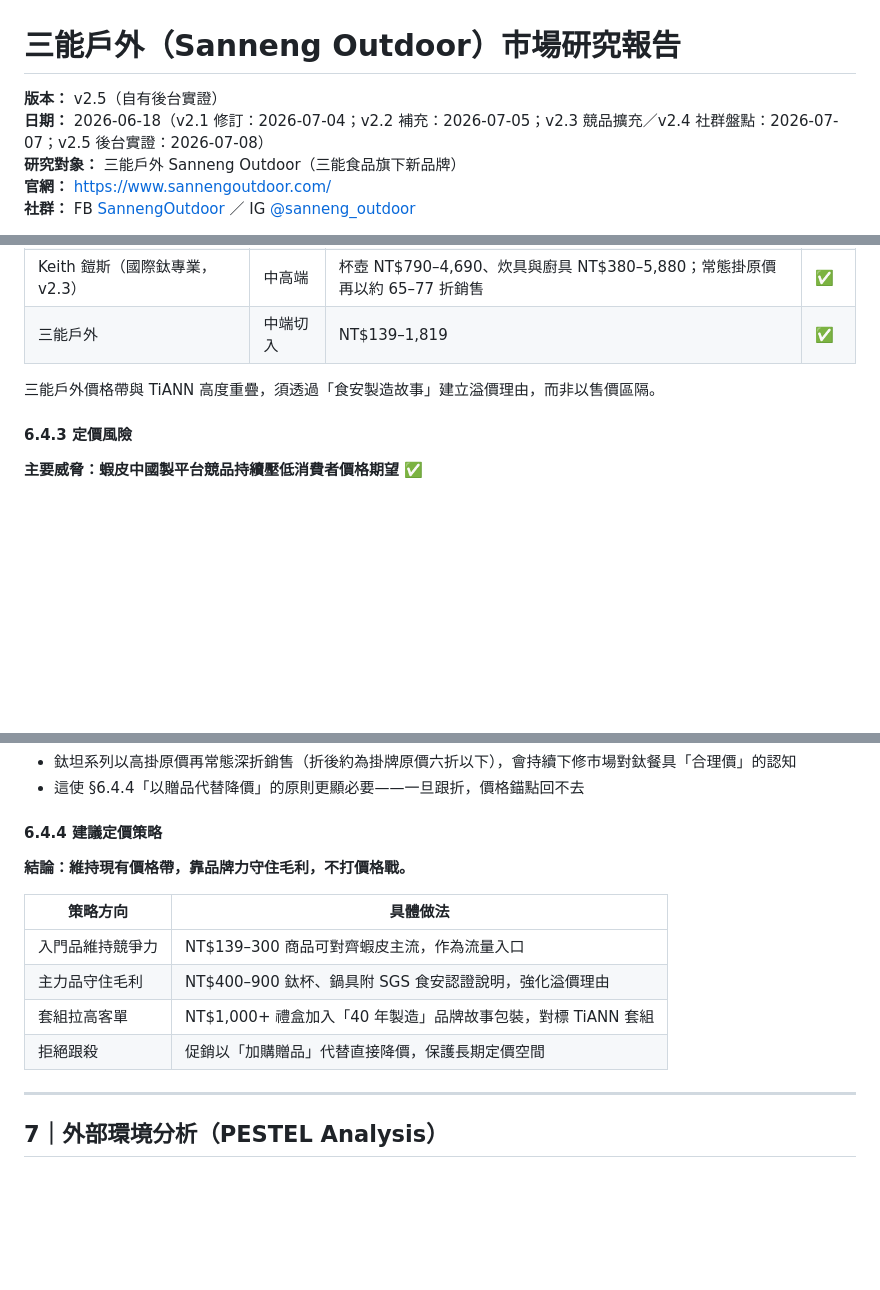
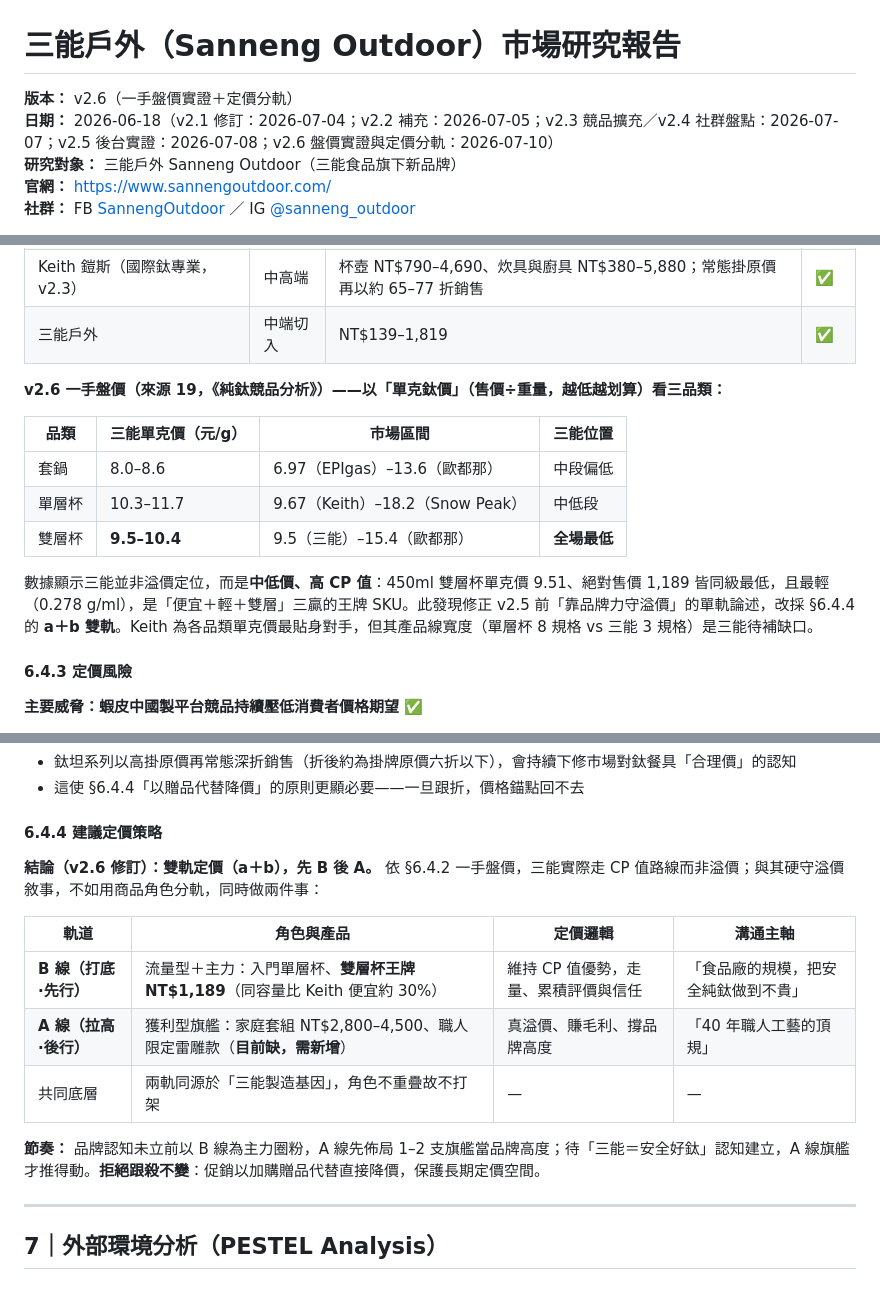
Before and after one commit to aa0206aa-bit/sanneng-outdoor-research, a Markdown page: 2026-06-18-sanneng-outdoor-report.md, 3 parts joined by grey strips. Drawn GitHub-style; blank space fills up the shorter version.

Commit message:
feat: 報告升 v2.6 — 一手盤價實證與定價分軌（單克鈦價／a＋b 雙軌，來源 19）
Co-Authored-By: Claude Opus 4.8 <noreply@anthropic.com>

```diff
--- a/2026-06-18-sanneng-outdoor-report.md
+++ b/2026-06-18-sanneng-outdoor-report.md
@@ -1,7 +1,7 @@
 # 三能戶外（Sanneng Outdoor）市場研究報告
 
-**版本：** v2.5（自有後台實證）
-**日期：** 2026-06-18（v2.1 修訂：2026-07-04；v2.2 補充：2026-07-05；v2.3 競品擴充／v2.4 社群盤點：2026-07-07；v2.5 後台實證：2026-07-08）
+**版本：** v2.6（一手盤價實證＋定價分軌）
+**日期：** 2026-06-18（v2.1 修訂：2026-07-04；v2.2 補充：2026-07-05；v2.3 競品擴充／v2.4 社群盤點：2026-07-07；v2.5 後台實證：2026-07-08；v2.6 盤價實證與定價分軌：2026-07-10）
 **研究對象：** 三能戶外 Sanneng Outdoor（三能食品旗下新品牌）
 **官網：** https://www.sannengoutdoor.com/
 **社群：** FB [SannengOutdoor](https://www.facebook.com/SannengOutdoor) ／ IG [@sanneng_outdoor](https://www.instagram.com/sanneng_outdoor/)
@@ -339,7 +343,15 @@ v1 提到擴展品類，但缺少明確的選品配置策略。建議以三種
 | Keith 鎧斯（國際鈦專業，v2.3） | 中高端 | 杯壺 NT$790–4,690、炊具與廚具 NT$380–5,880；常態掛原價再以約 65–77 折銷售 | ✅ |
 | 三能戶外 | 中端切入 | NT$139–1,819 | ✅ |
 
-三能戶外價格帶與 TiANN 高度重疊，須透過「食安製造故事」建立溢價理由，而非以售價區隔。
+**v2.6 一手盤價（來源 19，《純鈦競品分析》）——以「單克鈦價」（售價÷重量，越低越划算）看三品類：**
+
+| 品類 | 三能單克價（元/g） | 市場區間 | 三能位置 |
+|---|---|---|---|
+| 套鍋 | 8.0–8.6 | 6.97（EPIgas）–13.6（歐都那） | 中段偏低 |
+| 單層杯 | 10.3–11.7 | 9.67（Keith）–18.2（Snow Peak） | 中低段 |
+| 雙層杯 | **9.5–10.4** | 9.5（三能）–15.4（歐都那） | **全場最低** |
+
+數據顯示三能並非溢價定位，而是**中低價、高 CP 值**：450ml 雙層杯單克價 9.51、絕對售價 1,189 皆同級最低，且最輕（0.278 g/ml），是「便宜＋輕＋雙層」三贏的王牌 SKU。此發現修正 v2.5 前「靠品牌力守溢價」的單軌論述，改採 §6.4.4 的 **a＋b 雙軌**。Keith 為各品類單克價最貼身對手，但其產品線寬度（單層杯 8 規格 vs 三能 3 規格）是三能待補缺口。
 
 #### 6.4.3 定價風險
 
@@ -361,14 +373,15 @@ v1 提到擴展品類，但缺少明確的選品配置策略。建議以三種
 
 #### 6.4.4 建議定價策略
 
-**結論：維持現有價格帶，靠品牌力守住毛利，不打價格戰。**
+**結論（v2.6 修訂）：雙軌定價（a＋b），先 B 後 A。** 依 §6.4.2 一手盤價，三能實際走 CP 值路線而非溢價；與其硬守溢價敘事，不如用商品角色分軌，同時做兩件事：
 
-| 策略方向 | 具體做法 |
-|---|---|
-| 入門品維持競爭力 | NT$139–300 商品可對齊蝦皮主流，作為流量入口 |
-| 主力品守住毛利 | NT$400–900 鈦杯、鍋具附 SGS 食安認證說明，強化溢價理由 |
-| 套組拉高客單 | NT$1,000+ 禮盒加入「40 年製造」品牌故事包裝，對標 TiANN 套組 |
-| 拒絕跟殺 | 促銷以「加購贈品」代替直接降價，保護長期定價空間 |
+| 軌道 | 角色與產品 | 定價邏輯 | 溝通主軸 |
+|---|---|---|---|
+| **B 線（打底·先行）** | 流量型＋主力：入門單層杯、**雙層杯王牌 NT$1,189**（同容量比 Keith 便宜約 30%） | 維持 CP 值優勢，走量、累積評價與信任 | 「食品廠的規模，把安全純鈦做到不貴」 |
+| **A 線（拉高·後行）** | 獲利型旗艦：家庭套組 NT$2,800–4,500、職人限定雷雕款（**目前缺，需新增**） | 真溢價、賺毛利、撐品牌高度 | 「40 年職人工藝的頂規」 |
+| 共同底層 | 兩軌同源於「三能製造基因」，角色不重疊故不打架 | — | — |
+
+**節奏：** 品牌認知未立前以 B 線為主力圈粉，A 線先佈局 1–2 支旗艦當品牌高度；待「三能＝安全好鈦」認知建立，A 線旗艦才推得動。**拒絕跟殺不變**：促銷以加購贈品代替直接降價，保護長期定價空間。
 
 ---
 
```
Also changed, not shown: other parts of 2026-06-18-sanneng-outdoor-report.md (+5 -0 lines).
